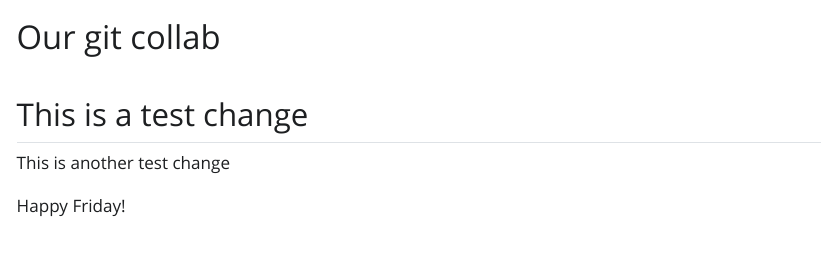
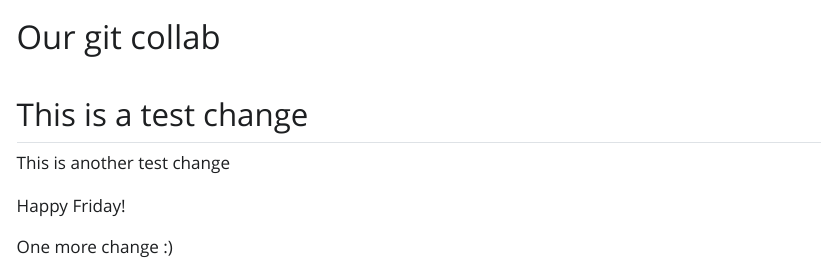
Before and after one commit to eeerika/git-collab-demo, a Quarto document (our_doc.qmd): the page in a window 1100 px wide, from its top. The pictures show the output file our_doc.html that the author committed with the source, opened offline; Quarto's library style sheets are replaced by a plain one without menus.

Commit message:
added another line

```diff
--- a/our_doc.qmd
+++ b/our_doc.qmd
@@ -9,3 +9,5 @@ editor: visual
 This is another test change
 
 Happy Friday!
+
+One more change :)
```
Also changed, not shown: our_doc.html.
